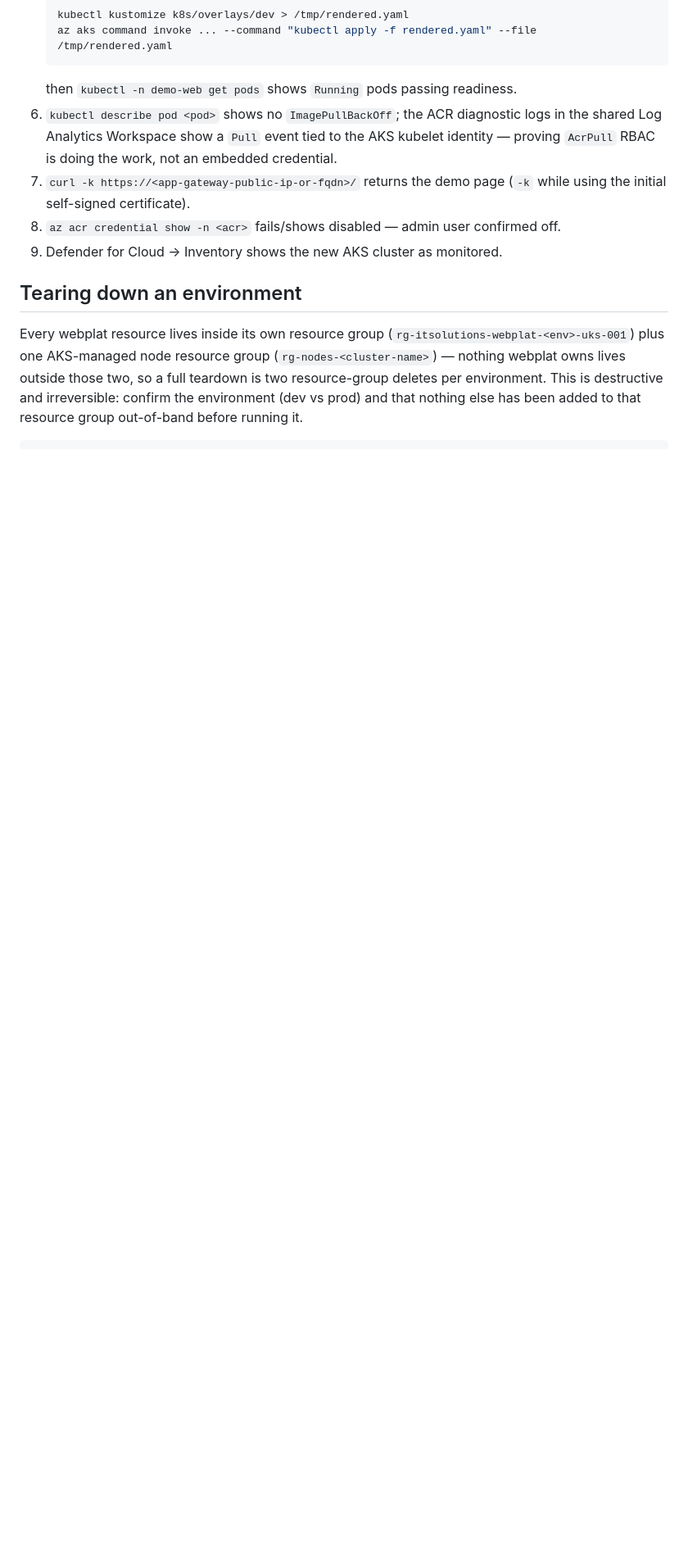
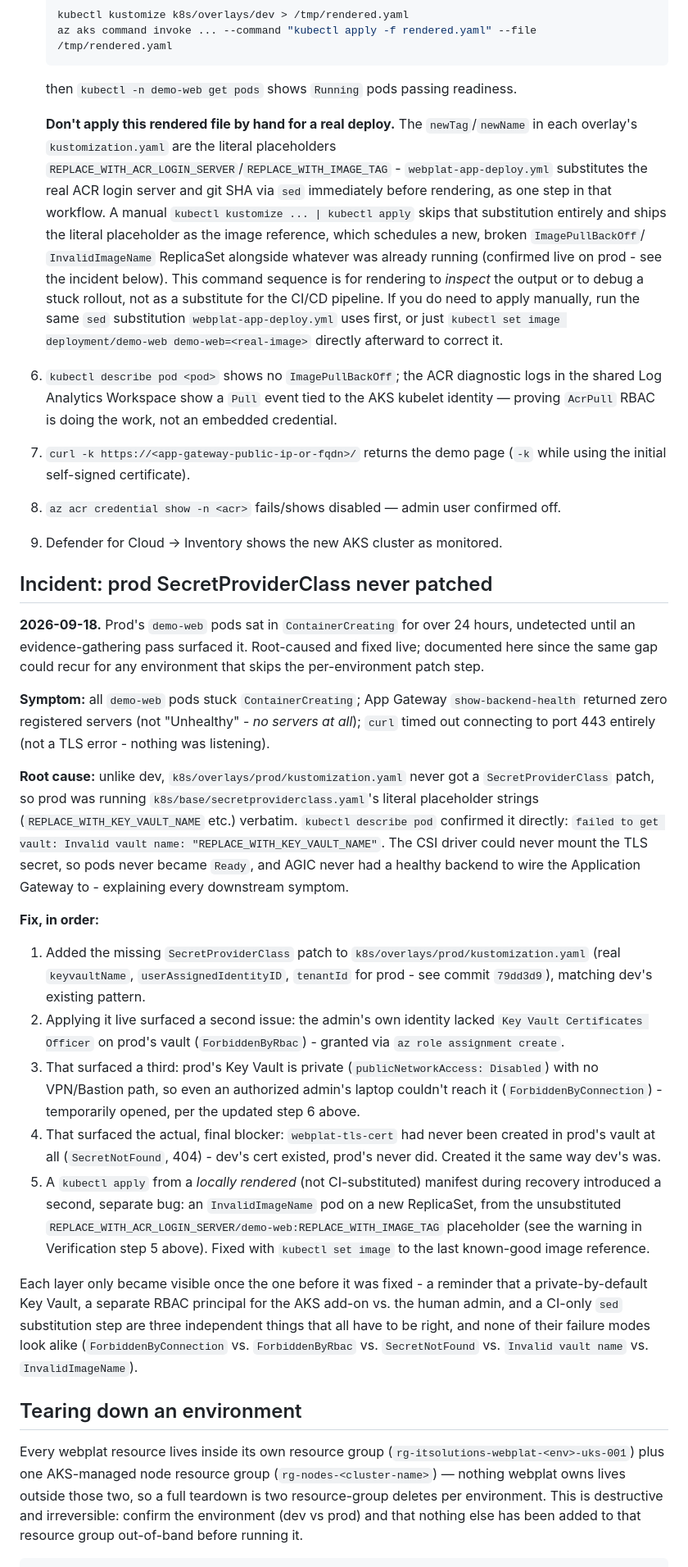
Before and after one commit to sufideen/az-ent-sec-dashboard, a Markdown page: docs/webplat-architecture.md, the part around one of its changes. Shown at 82% size. Rendered like a GitHub page; blank space fills up the shorter version.

Commit message:
docs(webplat): prod fully verified, incident writeup, two footgun warnings
Prod is now confirmed working end-to-end (pods Running, backend Healthy,
curl 200 + /healthz ok) after a live fix - README and evidence README
updated to reflect this instead of the earlier "being torn down" status.

Adds a full incident writeup (docs/webplat-architecture.md) covering the
missing prod SecretProviderClass patch and everything it took to actually
fix it live: RBAC gap on the admin's own identity, prod's Key Vault being
fully private with no VPN/Bastion path, the TLS cert never having been
created in prod's vault at all, and a manual kustomize-apply-without-sed
regression discovered along the way.

Adds two standing warnings so the same issues don't recur:
- Key Vault is private by default - admin cert operations need the
  temporary public-access + IP-allowlist + RBAC grant dance documented
  in step 6 of One-time setup, with an explicit revert reminder.
- Manually rendering+applying kustomize output bypasses the CI-only sed
  substitution step and ships the literal image placeholder - Verification
  step 5 now warns against this and gives the kubectl set image fallback.

Co-Authored-By: Claude Sonnet 5 <noreply@anthropic.com>
Claude-Session: https://claude.ai/code/session_01CPhKDrJQ9Gz72BkkJG44w4

````diff
--- a/docs/webplat-architecture.md
+++ b/docs/webplat-architecture.md
@@ -208,6 +222,22 @@ offboarding an administrator is a group-membership change — no redeploy.
    az aks command invoke ... --command "kubectl apply -f rendered.yaml" --file /tmp/rendered.yaml
    ```
    then `kubectl -n demo-web get pods` shows `Running` pods passing readiness.
+
+   **Don't apply this rendered file by hand for a real deploy.** The
+   `newTag`/`newName` in each overlay's `kustomization.yaml` are the literal
+   placeholders `REPLACE_WITH_ACR_LOGIN_SERVER`/`REPLACE_WITH_IMAGE_TAG` -
+   `webplat-app-deploy.yml` substitutes the real ACR login server and git
+   SHA via `sed` immediately before rendering, as one step in that
+   workflow. A manual `kubectl kustomize ... | kubectl apply` skips that
+   substitution entirely and ships the literal placeholder as the image
+   reference, which schedules a new, broken `ImagePullBackOff`/
+   `InvalidImageName` ReplicaSet alongside whatever was already running
+   (confirmed live on prod - see the incident below). This command sequence
+   is for rendering to *inspect* the output or to debug a stuck rollout,
+   not as a substitute for the CI/CD pipeline. If you do need to apply
+   manually, run the same `sed` substitution `webplat-app-deploy.yml` uses
+   first, or just `kubectl set image deployment/demo-web
+   demo-web=<real-image>` directly afterward to correct it.
 6. `kubectl describe pod <pod>` shows no `ImagePullBackOff`; the ACR
    diagnostic logs in the shared Log Analytics Workspace show a `Pull`
    event tied to the AKS kubelet identity — proving `AcrPull` RBAC is
@@ -217,6 +247,56 @@ offboarding an administrator is a group-membership change — no redeploy.
 8. `az acr credential show -n <acr>` fails/shows disabled — admin user
    confirmed off.
 9. Defender for Cloud → Inventory shows the new AKS cluster as monitored.
+
+## Incident: prod SecretProviderClass never patched
+
+**2026-09-18.** Prod's `demo-web` pods sat in `ContainerCreating` for over
+24 hours, undetected until an evidence-gathering pass surfaced it.
+Root-caused and fixed live; documented here since the same gap could recur
+for any environment that skips the per-environment patch step.
+
+**Symptom:** all `demo-web` pods stuck `ContainerCreating`; App Gateway
+`show-backend-health` returned zero registered servers (not "Unhealthy" -
+*no servers at all*); `curl` timed out connecting to port 443 entirely
+(not a TLS error - nothing was listening).
+
+**Root cause:** unlike dev, `k8s/overlays/prod/kustomization.yaml` never
+got a `SecretProviderClass` patch, so prod was running
+`k8s/base/secretproviderclass.yaml`'s literal placeholder strings
+(`REPLACE_WITH_KEY_VAULT_NAME` etc.) verbatim. `kubectl describe pod`
+confirmed it directly: `failed to get vault: Invalid vault name:
+"REPLACE_WITH_KEY_VAULT_NAME"`. The CSI driver could never mount the TLS
+secret, so pods never became `Ready`, and AGIC never had a healthy backend
+to wire the Application Gateway to - explaining every downstream symptom.
+
+**Fix, in order:**
+1. Added the missing `SecretProviderClass` patch to
+   `k8s/overlays/prod/kustomization.yaml` (real `keyvaultName`,
+   `userAssignedIdentityID`, `tenantId` for prod - see commit
+   `79dd3d9`), matching dev's existing pattern.
+2. Applying it live surfaced a second issue: the admin's own identity
+   lacked `Key Vault Certificates Officer` on prod's vault (`ForbiddenByRbac`) -
+   granted via `az role assignment create`.
+3. That surfaced a third: prod's Key Vault is private
+   (`publicNetworkAccess: Disabled`) with no VPN/Bastion path, so even an
+   authorized admin's laptop couldn't reach it (`ForbiddenByConnection`) -
+   temporarily opened, per the updated step 6 above.
+4. That surfaced the actual, final blocker: `webplat-tls-cert` had never
+   been created in prod's vault at all (`SecretNotFound`, 404) - dev's cert
+   existed, prod's never did. Created it the same way dev's was.
+5. A `kubectl apply` from a *locally rendered* (not CI-substituted)
+   manifest during recovery introduced a second, separate bug: an
+   `InvalidImageName` pod on a new ReplicaSet, from the unsubstituted
+   `REPLACE_WITH_ACR_LOGIN_SERVER/demo-web:REPLACE_WITH_IMAGE_TAG`
+   placeholder (see the warning in Verification step 5 above). Fixed with
+   `kubectl set image` to the last known-good image reference.
+
+Each layer only became visible once the one before it was fixed - a
+reminder that a private-by-default Key Vault, a separate RBAC principal
+for the AKS add-on vs. the human admin, and a CI-only `sed` substitution
+step are three independent things that all have to be right, and none of
+their failure modes look alike (`ForbiddenByConnection` vs. `ForbiddenByRbac`
+vs. `SecretNotFound` vs. `Invalid vault name` vs. `InvalidImageName`).
 
 ## Tearing down an environment
 
````
Also changed, not shown: other parts of docs/webplat-architecture.md (+16 -2 lines), README.md (+7 -6 lines), 1 other file.
